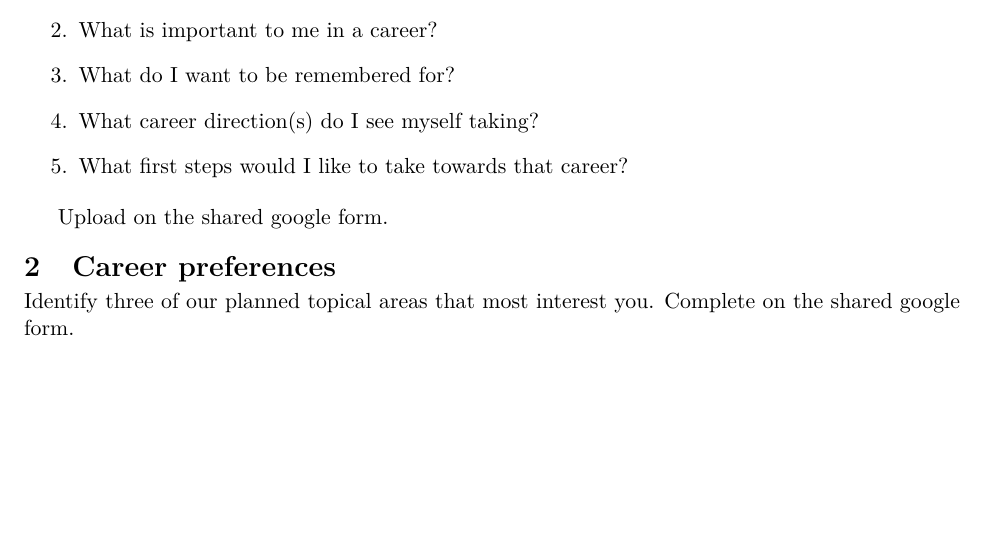
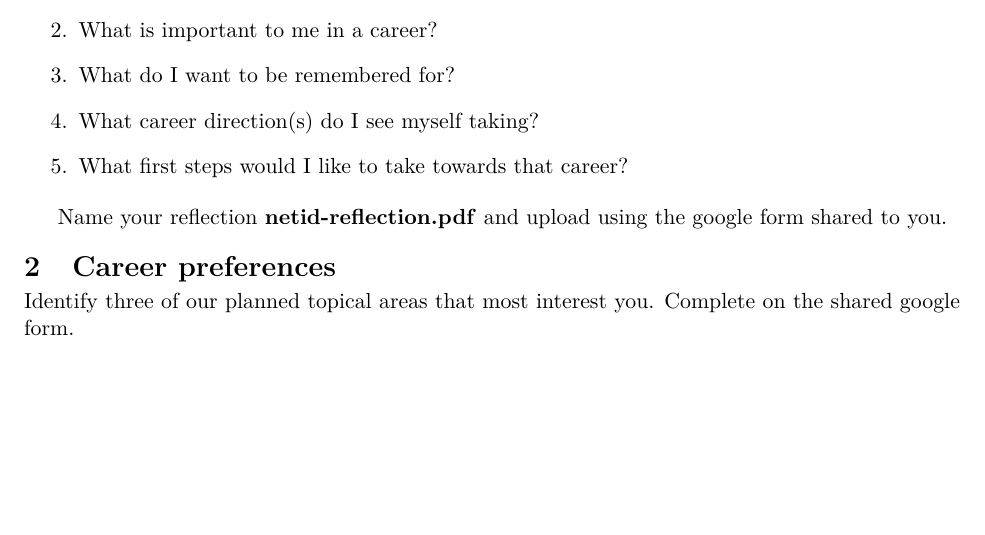
Before and after one commit to wmfschneider/CBE20290, a LaTeX problem sheet (Assignments/Assignment1.tex): part of the page, cut so that both start at the same text. Compiled offline with pdfLaTeX.

Commit message:
assignment 1

```diff
--- a/Assignments/Assignment1.tex
+++ b/Assignments/Assignment1.tex
@@ -78,9 +78,9 @@ Take 30 minutes and write a brief reflection on your career goals. Consider (as
 \item What first steps would I like to take towards that career?
 \end{enumerate}
 
-Upload on the shared google form.
+Name your reflection \textbf{netid-reflection.pdf} and upload using the google form shared to you.
 
 \section{Career preferences}
-\label{sec:orgff40df3}
+\label{sec:org4bc39bd}
 Identify three of our planned topical areas that most interest you. Complete on the shared google form.
 \end{document}
```
Also changed, not shown: Assignments/Assignment1.pdf, Assignments/Assignment1.tex (4 more changed lines), 2 other files.
